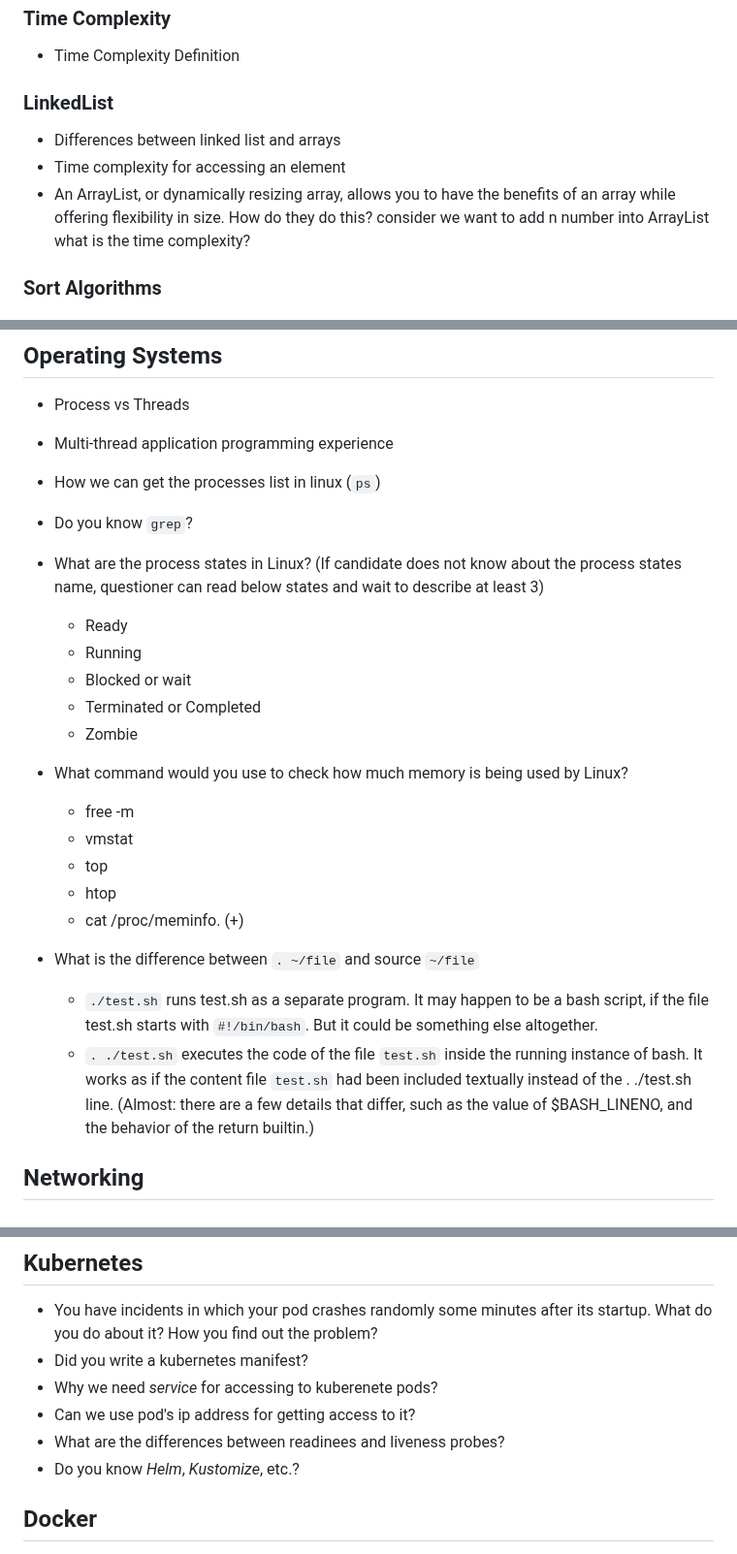
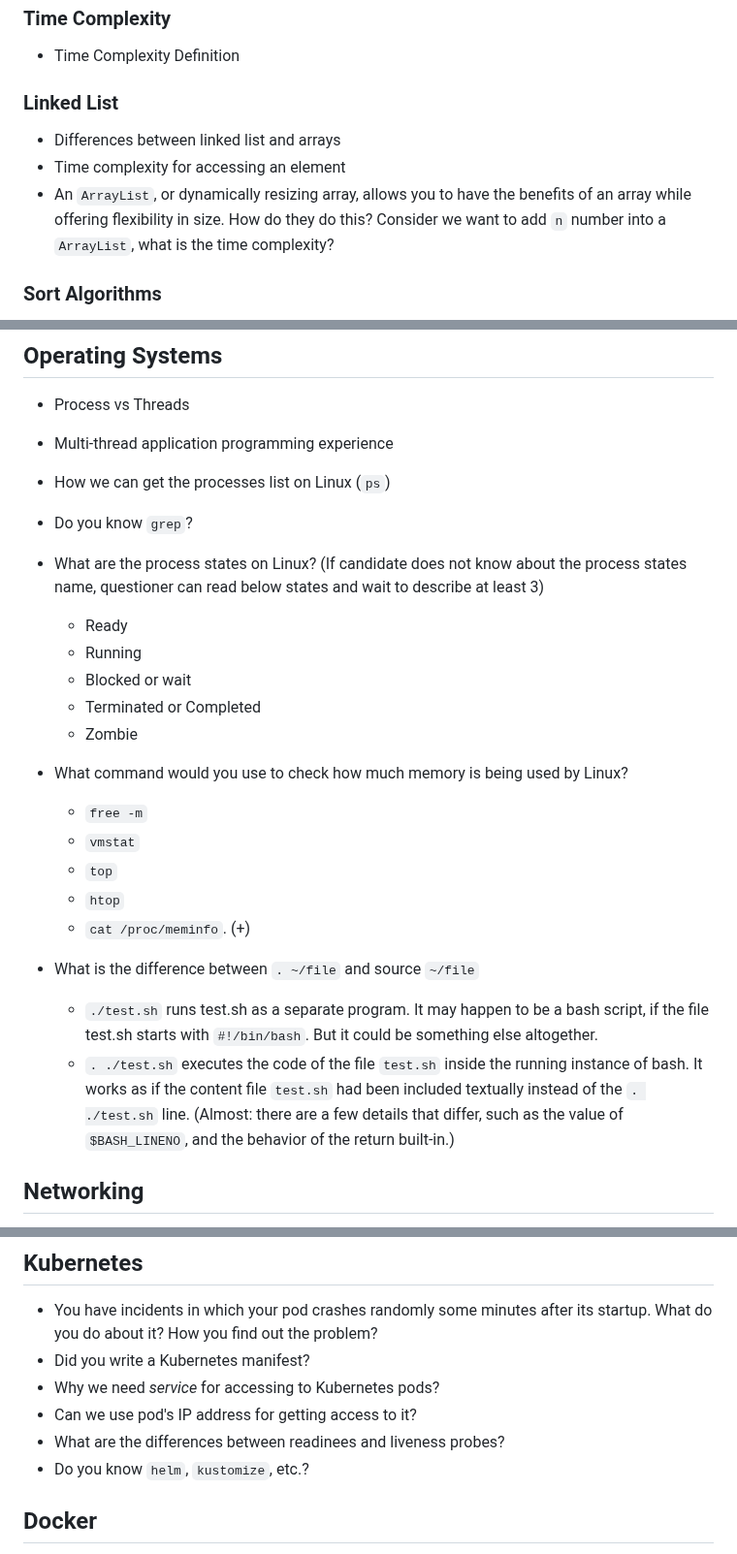
Before and after one commit to 1995parham-teaching/interviews, a Markdown page: questions/README.md, 3 parts joined by grey strips. Shown at 97% size. Rendered like a GitHub page.

Commit message:
feat: update readme

```diff
--- a/questions/README.md
+++ b/questions/README.md
@@ -28,12 +28,12 @@ and then ask how do you solve it.
 
 - Time Complexity Definition
 
-### LinkedList
+### Linked List
 
 - Differences between linked list and arrays
 - Time complexity for accessing an element
-- An ArrayList, or dynamically resizing array, allows you to have the benefits of an array while offering flexibility in size.
-  How do they do this? consider we want to add n number into ArrayList what is the time complexity?
+- An `ArrayList`, or dynamically resizing array, allows you to have the benefits of an array while offering flexibility in size.
+  How do they do this? Consider we want to add `n` number into a `ArrayList`, what is the time complexity?
 
 ### Sort Algorithms
 
@@ -47,25 +47,26 @@ and then ask how do you solve it.
 
 - Process vs Threads
 - Multi-thread application programming experience
-- How we can get the processes list in linux (`ps`)
+- How we can get the processes list on Linux (`ps`)
 - Do you know `grep`?
-- What are the process states in Linux? (If candidate does not know about the process states name, questioner can read below states and wait to describe at least 3)
+- What are the process states on Linux? (If candidate does not know about the process states name, questioner can read below states and wait to describe at least 3)
   - Ready
   - Running
   - Blocked or wait
   - Terminated or Completed
   - Zombie
 - What command would you use to check how much memory is being used by Linux?
-  - free -m
-  - vmstat
-  - top
-  - htop
-  - cat /proc/meminfo. (+)
+
+  - `free -m`
+  - `vmstat`
+  - `top`
+  - `htop`
+  - `cat /proc/meminfo`. (+)
 
 - What is the difference between `. ~/file` and source `~/file`
   - `./test.sh` runs test.sh as a separate program. It may happen to be a bash script, if the file test.sh starts with `#!/bin/bash`. But it could be something else altogether.
-  - `. ./test.sh` executes the code of the file `test.sh` inside the running instance of bash. It works as if the content file `test.sh` had been included textually instead of the . ./test.sh line.
-    (Almost: there are a few details that differ, such as the value of $BASH_LINENO, and the behavior of the return builtin.)
+  - `. ./test.sh` executes the code of the file `test.sh` inside the running instance of bash. It works as if the content file `test.sh` had been included textually instead of the `. ./test.sh` line.
+    (Almost: there are a few details that differ, such as the value of `$BASH_LINENO`, and the behavior of the return built-in.)
 
 ## Networking
 
@@ -201,11 +202,11 @@ type Empty struct {}
 ## Kubernetes
 
 - You have incidents in which your pod crashes randomly some minutes after its startup. What do you do about it? How you find out the problem?
-- Did you write a kubernetes manifest?
-- Why we need _service_ for accessing to kuberenete pods?
-- Can we use pod's ip address for getting access to it?
+- Did you write a Kubernetes manifest?
+- Why we need _service_ for accessing to Kubernetes pods?
+- Can we use pod's IP address for getting access to it?
 - What are the differences between readinees and liveness probes?
-- Do you know _Helm_, _Kustomize_, etc.?
+- Do you know `helm`, `kustomize`, etc.?
 
 ## Docker
 
```
Also changed, not shown: other parts of questions/README.md (+6 -6 lines).
